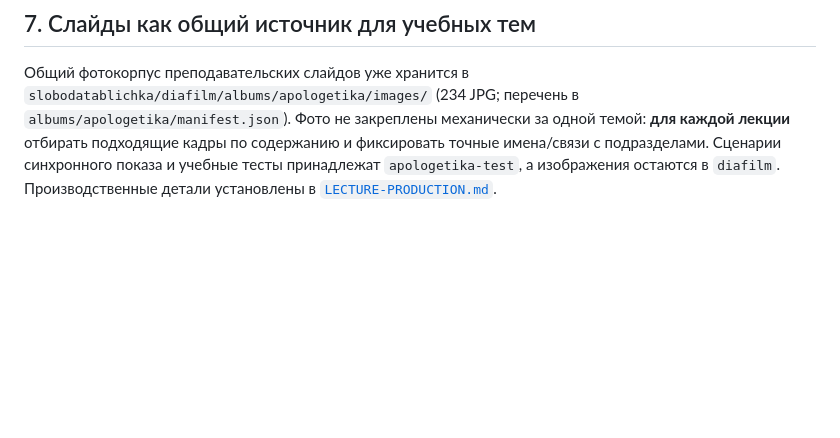
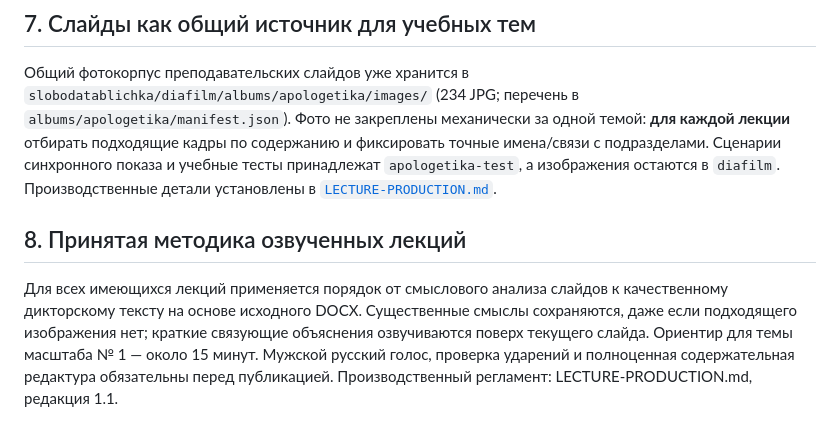
Before and after one commit to slobodatablichka/apologetika-test, a Markdown page: CURRICULUM.md, the part around the change. GitHub-like rendering; blank space fills up the shorter version.

Commit message:
Reference approved slide-first production method in curriculum

```diff
--- a/CURRICULUM.md
+++ b/CURRICULUM.md
@@ -191,3 +191,8 @@
 ## 7. Слайды как общий источник для учебных тем
 
 Общий фотокорпус преподавательских слайдов уже хранится в `slobodatablichka/diafilm/albums/apologetika/images/` (234 JPG; перечень в `albums/apologetika/manifest.json`). Фото не закреплены механически за одной темой: **для каждой лекции** отбирать подходящие кадры по содержанию и фиксировать точные имена/связи с подразделами. Сценарии синхронного показа и учебные тесты принадлежат `apologetika-test`, а изображения остаются в `diafilm`. Производственные детали установлены в [`LECTURE-PRODUCTION.md`](LECTURE-PRODUCTION.md).
+
+
+## 8. Принятая методика озвученных лекций
+
+Для всех имеющихся лекций применяется порядок от смыслового анализа слайдов к качественному дикторскому тексту на основе исходного DOCX. Существенные смыслы сохраняются, даже если подходящего изображения нет; краткие связующие объяснения озвучиваются поверх текущего слайда. Ориентир для темы масштаба № 1 — около 15 минут. Мужской русский голос, проверка ударений и полноценная содержательная редактура обязательны перед публикацией. Производственный регламент: LECTURE-PRODUCTION.md, редакция 1.1.
```
